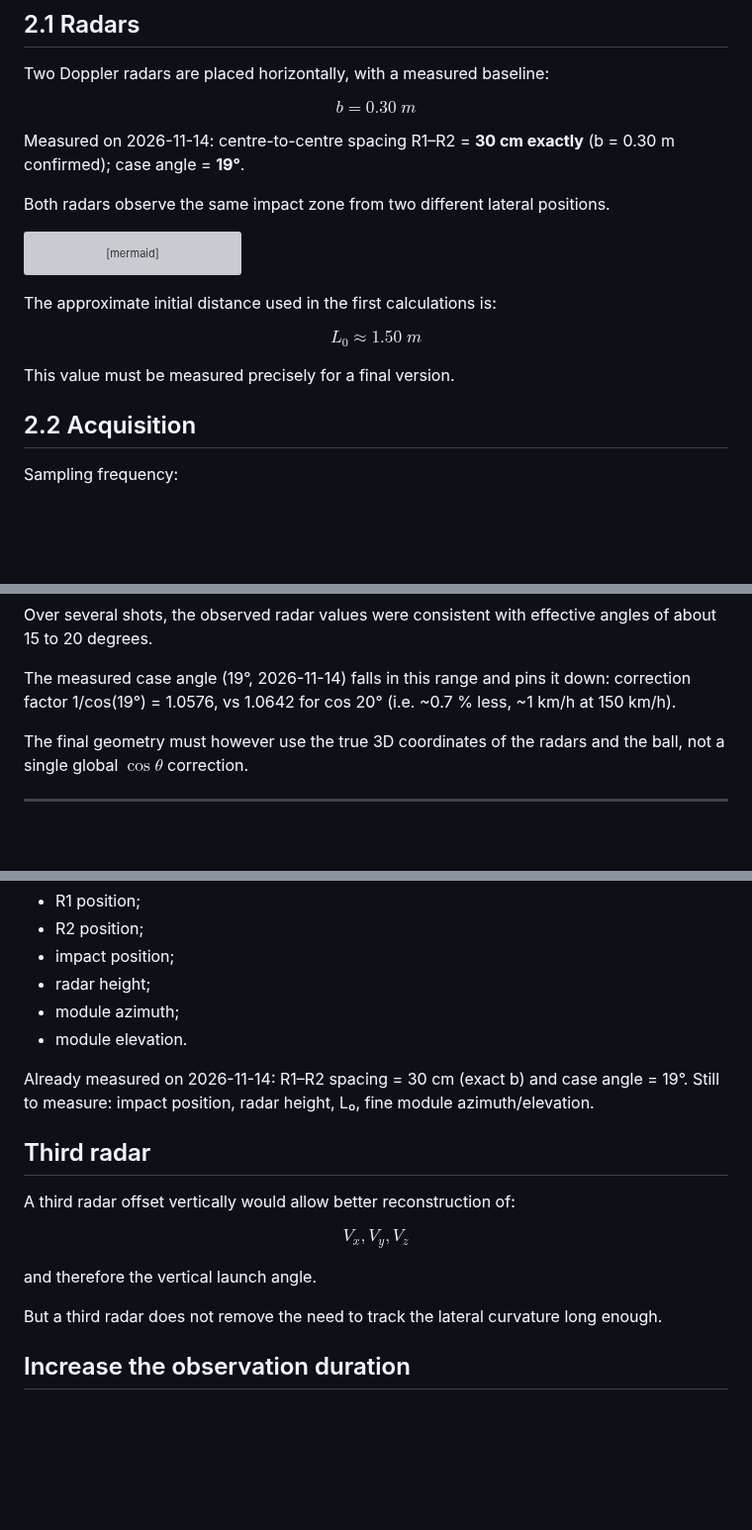
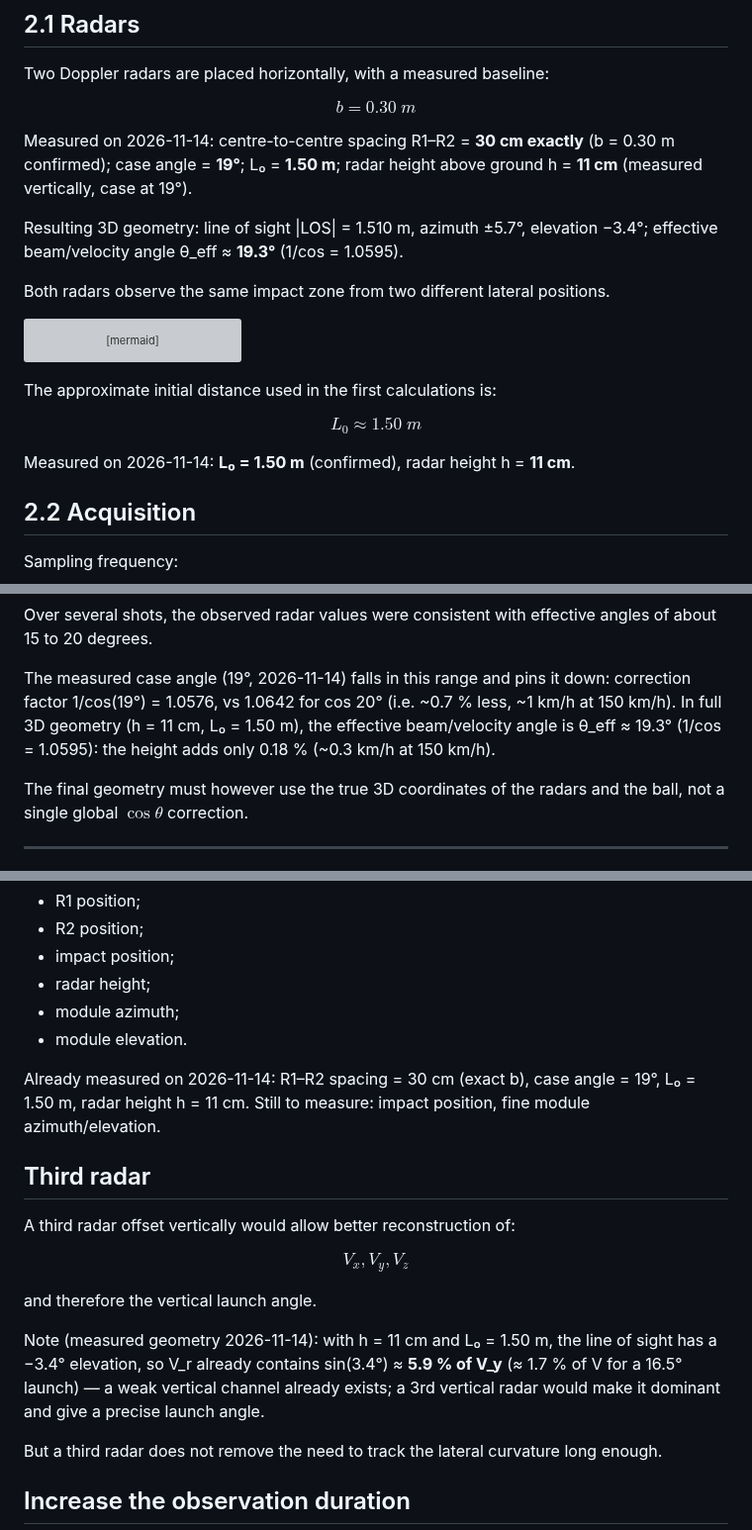
Before and after one commit to philippematthieu/CaptureGolfBallRadar, a Markdown page: docs/Golf Radar_EN.md, 3 parts joined by grey strips. Shown at 99% size. Drawn GitHub-style; blank space fills up the shorter version; grey boxes are pictures that could not be loaded.

```diff
--- a/docs/Golf Radar_EN.md
+++ b/docs/Golf Radar_EN.md
@@ -73,7 +73,9 @@ $$
 \boxed{b = 0.30\;m}
 $$
 
-Measured on 2026-11-14: centre-to-centre spacing R1–R2 = **30 cm exactly** (b = 0.30 m confirmed); case angle = **19°**.
+Measured on 2026-11-14: centre-to-centre spacing R1–R2 = **30 cm exactly** (b = 0.30 m confirmed); case angle = **19°**; L₀ = **1.50 m**; radar height above ground h = **11 cm** (measured vertically, case at 19°).
+
+Resulting 3D geometry: line of sight |LOS| = 1.510 m, azimuth ±5.7°, elevation −3.4°; effective beam/velocity angle θ_eff ≈ **19.3°** (1/cos = 1.0595).
 
 Both radars observe the same impact zone from two different lateral positions.
 
@@ -95,7 +97,7 @@ $$
 L_0 \approx 1.50\;m
 $$
 
-This value must be measured precisely for a final version.
+Measured on 2026-11-14: **L₀ = 1.50 m** (confirmed), radar height h = **11 cm**.
 
 ## 2.2 Acquisition
 
@@ -257,7 +259,7 @@ $$
 
 Over several shots, the observed radar values were consistent with effective angles of about 15 to 20 degrees.
 
-The measured case angle (19°, 2026-11-14) falls in this range and pins it down: correction factor 1/cos(19°) = 1.0576, vs 1.0642 for cos 20° (i.e. ~0.7 % less, ~1 km/h at 150 km/h).
+The measured case angle (19°, 2026-11-14) falls in this range and pins it down: correction factor 1/cos(19°) = 1.0576, vs 1.0642 for cos 20° (i.e. ~0.7 % less, ~1 km/h at 150 km/h). In full 3D geometry (h = 11 cm, L₀ = 1.50 m), the effective beam/velocity angle is θ_eff ≈ 19.3° (1/cos = 1.0595): the height adds only 0.18 % (~0.3 km/h at 150 km/h).
 
 The final geometry must however use the true 3D coordinates of the radars and the ball, not a single global $\cos\theta$ correction.
 
@@ -1480,7 +1482,7 @@ High priority: measure in meters:
 - module azimuth;
 - module elevation.
 
-Already measured on 2026-11-14: R1–R2 spacing = 30 cm (exact b) and case angle = 19°. Still to measure: impact position, radar height, L₀, fine module azimuth/elevation.
+Already measured on 2026-11-14: R1–R2 spacing = 30 cm (exact b), case angle = 19°, L₀ = 1.50 m, radar height h = 11 cm. Still to measure: impact position, fine module azimuth/elevation.
 
 ## Third radar
 
@@ -1491,6 +1493,8 @@ V_x,V_y,V_z
 $$
 
 and therefore the vertical launch angle.
+
+Note (measured geometry 2026-11-14): with h = 11 cm and L₀ = 1.50 m, the line of sight has a −3.4° elevation, so V_r already contains sin(3.4°) ≈ **5.9 % of V_y** (≈ 1.7 % of V for a 16.5° launch) — a weak vertical channel already exists; a 3rd vertical radar would make it dominant and give a precise launch angle.
 
 But a third radar does not remove the need to track the lateral curvature long enough.
 
```
Also changed, not shown: docs/Golf Radar.md (+8 -4 lines).
